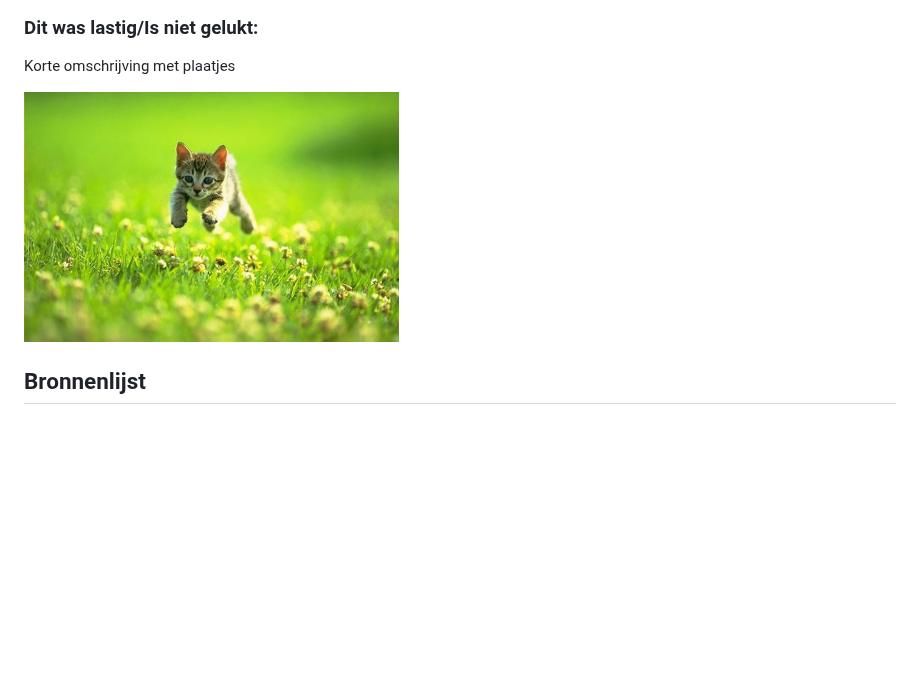
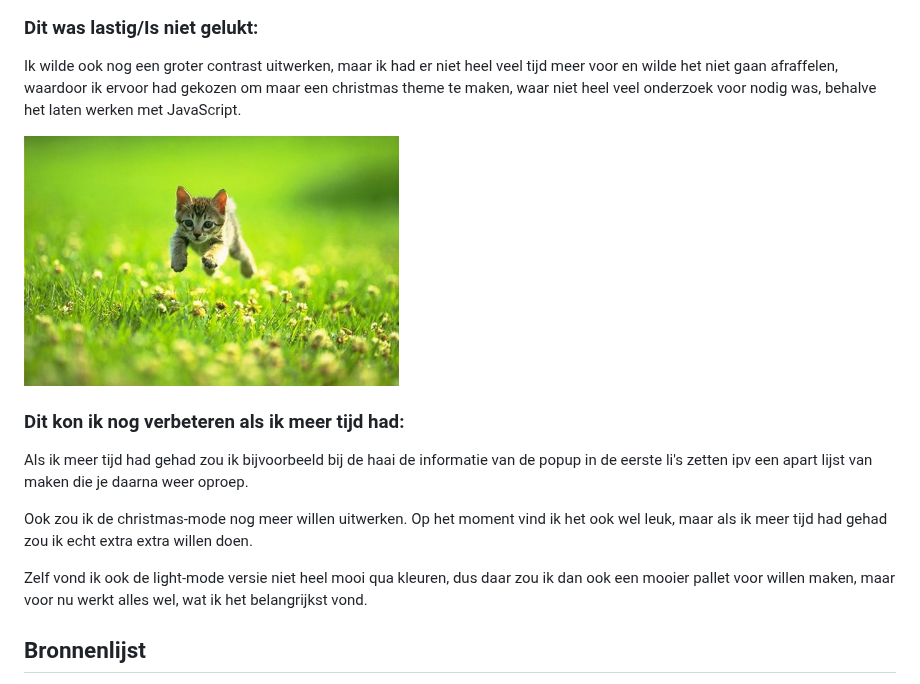
Before and after one commit to lauracmd/FED, a Markdown page: README.md, the part around the change. Rendered like a GitHub page; folded sections open; blank space fills up the shorter version.

```diff
--- a/README.md
+++ b/README.md
@@ -228,9 +228,16 @@ https://www.ocearch.org/science/
 
 
   ### Dit was lastig/Is niet gelukt:
-  Korte omschrijving met plaatjes
+  Ik wilde ook nog een groter contrast uitwerken, maar ik had er niet heel veel tijd meer voor en wilde het niet gaan afraffelen, waardoor ik ervoor had gekozen om maar een christmas theme te maken, waar niet heel veel onderzoek voor nodig was, behalve het laten werken met JavaScript.
 
   <img src="readme-images/dummy-plaatje.jpg" width="375px" alt="bummer">
+
+  ### Dit kon ik nog verbeteren als ik meer tijd had:
+  Als ik meer tijd had gehad zou ik bijvoorbeeld bij de haai de informatie van de popup in de eerste li's zetten ipv een apart lijst van maken die je daarna weer oproep.
+
+  Ook zou ik de christmas-mode nog meer willen uitwerken. Op het moment vind ik het ook wel leuk, maar als ik meer tijd had gehad zou ik echt extra extra willen doen.
+
+  Zelf vond ik ook de light-mode versie niet heel mooi qua kleuren, dus daar zou ik dan ook een mooier pallet voor willen maken, maar voor nu werkt alles wel, wat ik het belangrijkst vond.
 </details>
 
 
```
